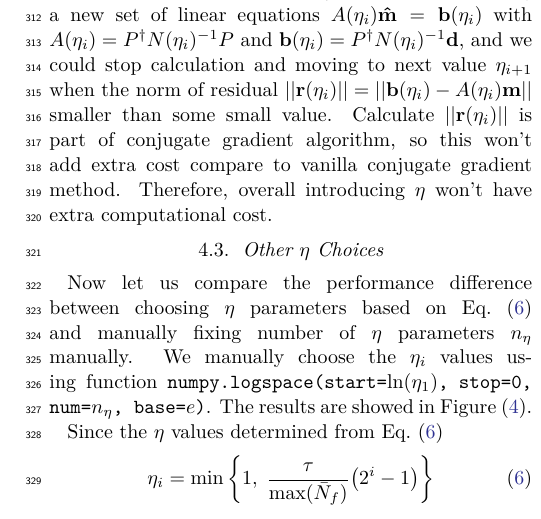
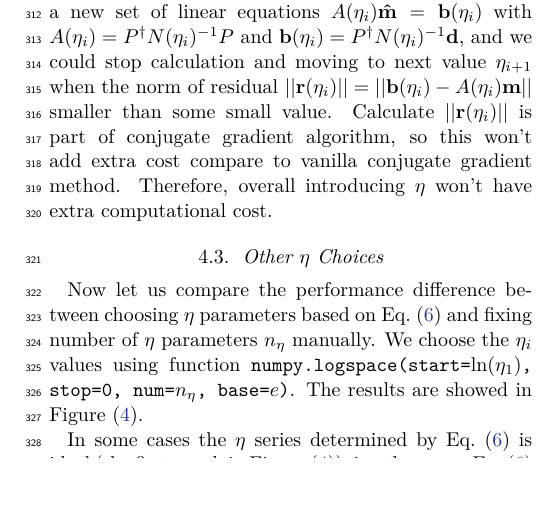
Before and after one commit to Bai-Chiang/CMB_map_making_with_cooling, a LaTeX paper (notes/aastex631/main.tex): part of one column of page 5 of 8, cut so that both start at the same text, the shorter picture padded with empty space. Compiled offline with XeLaTeX.

Commit message:
update discussion

```diff
--- a/notes/aastex631/main.tex
+++ b/notes/aastex631/main.tex
@@ -506,8 +506,8 @@ Therefore, overall introducing $\eta$ won't have extra computational cost.
 \subsection{Other $\eta$ Choices}
 Now let us compare the performance difference between choosing $\eta$
 parameters based on Eq.~(\ref{etai rule})
-and manually fixing number of $\eta$ parameters $n_{\eta}$ manually.
-We manually choose the $\eta_i$ values using function
+and fixing number of $\eta$ parameters $n_{\eta}$ manually.
+We choose the $\eta_i$ values using function
 \texttt{numpy.logspace(start=$\ln(\eta_1)$, stop=0, num=$n_{\eta}$, base=$e$)}.
 The results are showed in Figure~(\ref{chi2 neta}).
 
@@ -537,3 +537,4 @@ to get all $\eta$ parameters.
 \label{chi2 neta}
 \end{figure*}
 
+In some cases the $\eta$ series determined by Eq.~(\ref{etai rule}) is ideal
@@ -543,8 +547,3 @@ to get all $\eta$ parameters.
 
 %Here we show two other results with different scaning frequency from Figure~(\ref{large condi num}),
 %but keep every other parameters sames.
-Since the $\eta$ values determined from Eq.~(\ref{etai rule})
-\begin{align}
-\eta_i =\min \qty\bigg{1,\; \frac{\tau}{\max(\Nbar_f)} \qty(2^i -1) }
-\tag{\ref{etai rule}}
-\end{align}
```
Also changed, not shown: notes/aastex631/figures/chi2_neta.pdf, notes/aastex631/main.pdf, notes/aastex631/main.tex (26 more changed lines), 1 other file.
